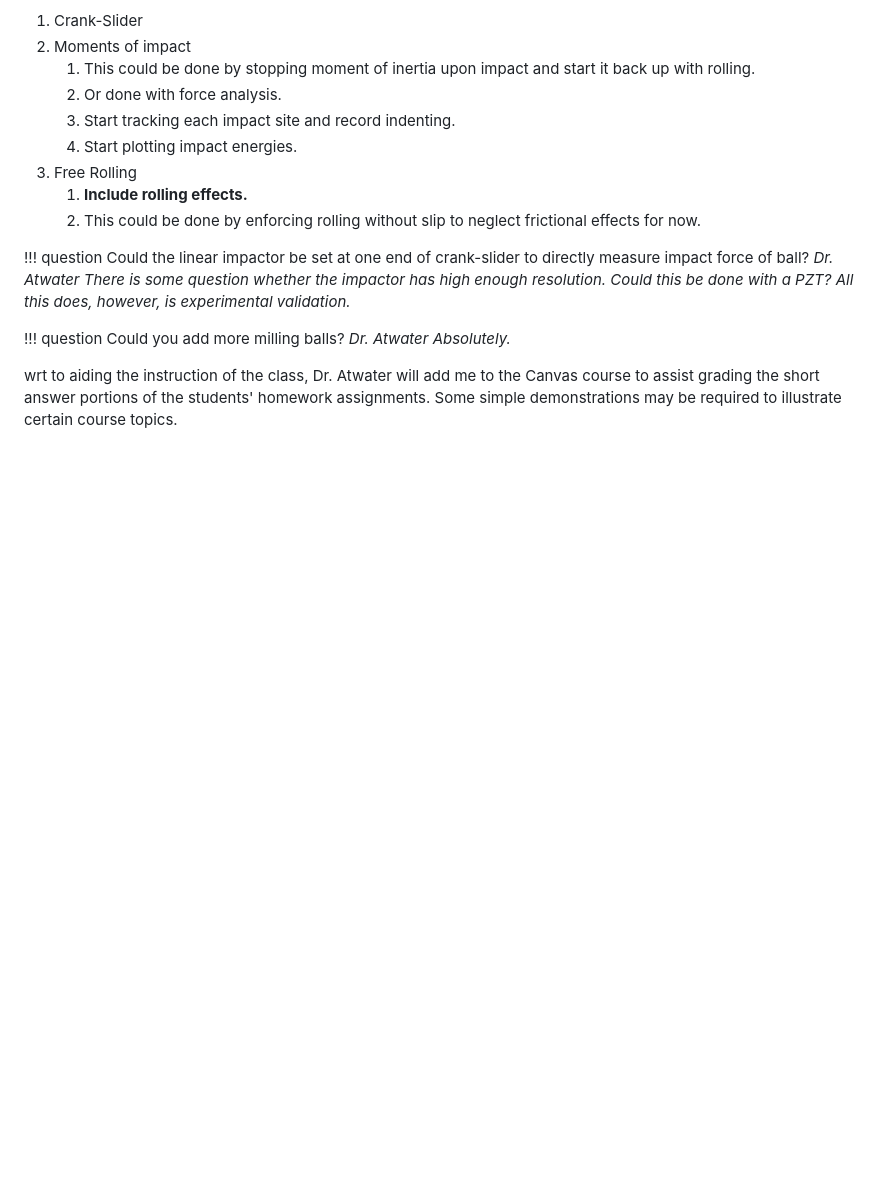
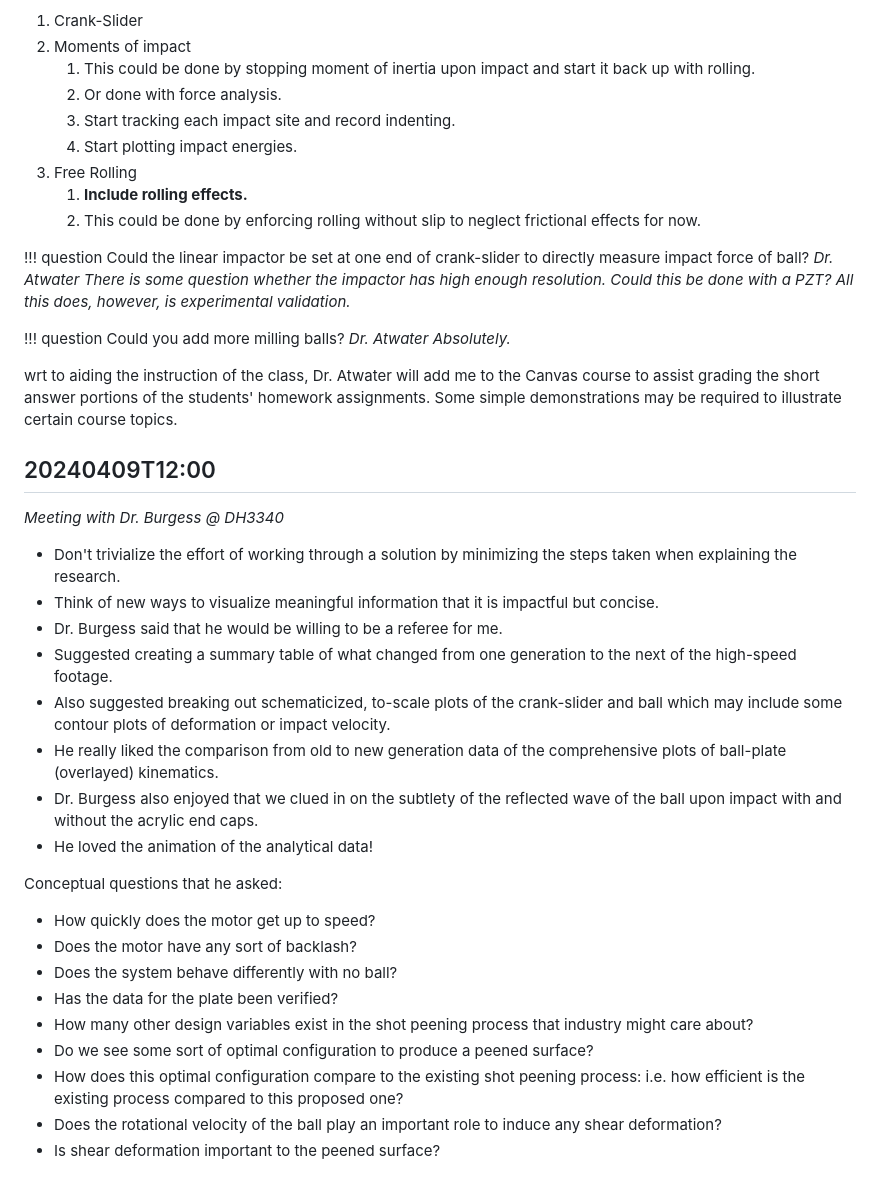
Before and after one commit to jmanthony3/Archimedes, a Markdown page: docs/research/meeting-minutes.md, the part around the change. GitHub-like rendering; blank space fills up the shorter version.

Commit message:
minor edits and minutes

```diff
--- a/docs/research/meeting-minutes.md
+++ b/docs/research/meeting-minutes.md
@@ -75,3 +75,25 @@ Three parts of kinematics
 
 wrt to aiding the instruction of the class, Dr. Atwater will add me to the Canvas course to assist grading the short answer portions of the students' homework assignments.
 Some simple demonstrations may be required to illustrate certain course topics.
+
+## 20240409T12:00
+_Meeting with Dr. Burgess @ DH3340_
+- Don't trivialize the effort of working through a solution by minimizing the steps taken when explaining the research.
+- Think of new ways to visualize meaningful information that it is impactful but concise.
+- Dr. Burgess said that he would be willing to be a referee for me.
+- Suggested creating a summary table of what changed from one generation to the next of the high-speed footage.
+- Also suggested breaking out schematicized, to-scale plots of the crank-slider and ball which may include some contour plots of deformation or impact velocity.
+- He really liked the comparison from old to new generation data of the comprehensive plots of ball-plate (overlayed) kinematics.
+- Dr. Burgess also enjoyed that we clued in on the subtlety of the reflected wave of the ball upon impact with and without the acrylic end caps.
+- He loved the animation of the analytical data!
+
+Conceptual questions that he asked:
+- How quickly does the motor get up to speed?
+- Does the motor have any sort of backlash?
+- Does the system behave differently with no ball?
+- Has the data for the plate been verified?
+- How many other design variables exist in the shot peening process that industry might care about?
+- Do we see some sort of optimal configuration to produce a peened surface?
+- How does this optimal configuration compare to the existing shot peening process: i.e. how efficient is the existing process compared to this proposed one?
+- Does the rotational velocity of the ball play an important role to induce any shear deformation?
+- Is shear deformation important to the peened surface?
```
Also changed, not shown: docs/class/engr-727-001-advanced-mechanics-of-materials.md (+1 -1 lines).
